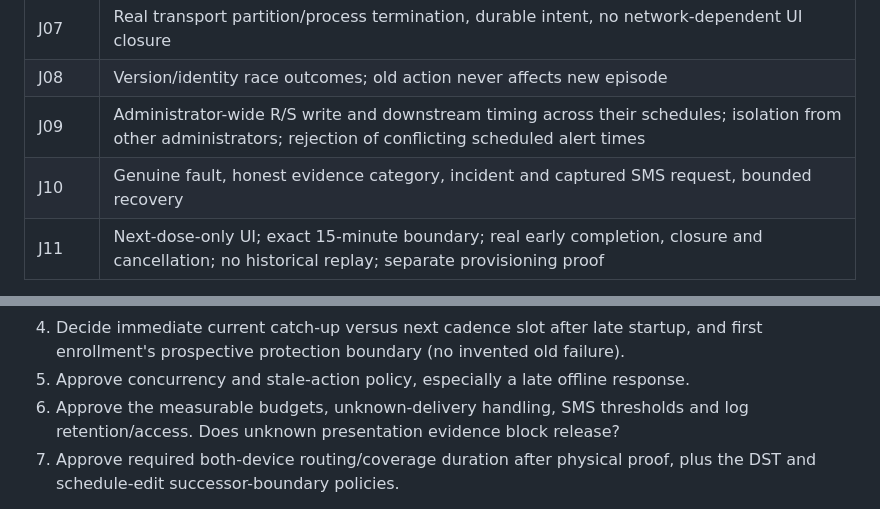
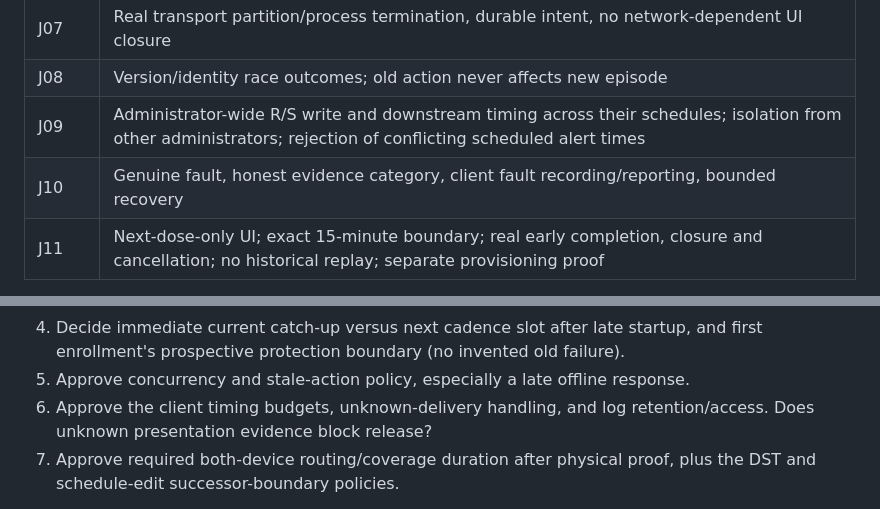
Before and after one commit to anicolao/medinag, a Markdown page: ALERTS_UX_AND_LOGGING.md, 2 parts joined by grey strips. GitHub-like rendering.

```diff
--- a/ALERTS_UX_AND_LOGGING.md
+++ b/ALERTS_UX_AND_LOGGING.md
@@ -676,7 +679,7 @@ automated E2E test.
 | J07 | Real transport partition/process termination, durable intent, no network-dependent UI closure |
 | J08 | Version/identity race outcomes; old action never affects new episode |
 | J09 | Administrator-wide R/S write and downstream timing across their schedules; isolation from other administrators; rejection of conflicting scheduled alert times |
-| J10 | Genuine fault, honest evidence category, incident and captured SMS request, bounded recovery |
+| J10 | Genuine fault, honest evidence category, client fault recording/reporting, bounded recovery |
 | J11 | Next-dose-only UI; exact 15-minute boundary; real early completion, closure and cancellation; no historical replay; separate provisioning proof |
 
 Every walkthrough records source SHA, build, environment, settings, clock mapping,
@@ -753,7 +757,7 @@ Resolve these narrow ambiguities rather than inventing a broader product:
 4. Decide immediate current catch-up versus next cadence slot after late startup,
    and first enrollment's prospective protection boundary (no invented old failure).
 5. Approve concurrency and stale-action policy, especially a late offline response.
-6. Approve the measurable budgets, unknown-delivery handling, SMS thresholds and
+6. Approve the client timing budgets, unknown-delivery handling, and
    log retention/access. Does unknown presentation evidence block release?
 7. Approve required both-device routing/coverage duration after physical proof,
    plus the DST and schedule-edit successor-boundary policies.
```
Also changed, not shown: other parts of ALERTS_UX_AND_LOGGING.md (+12 -8 lines).
